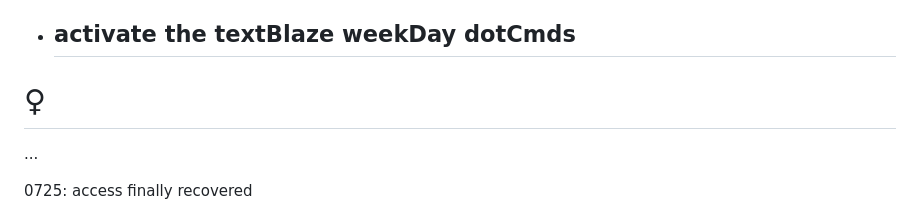
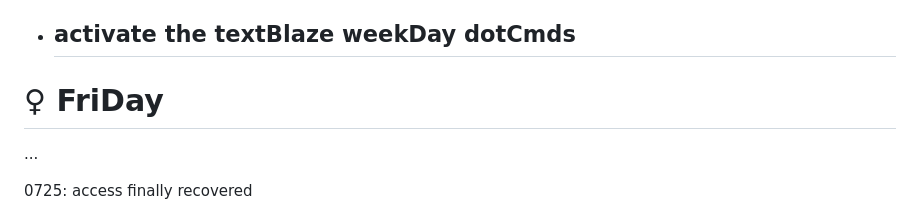
Before and after one commit to HwWobbe/PubBmH, a Markdown page: README.md, the part around the change. GitHub-like rendering.

```diff
--- a/README.md
+++ b/README.md
@@ -37,7 +37,7 @@
 - activate the textBlaze weekDay dotCmds
   -
 
-# ♀
+# ♀ FriDay
 ...
 
 0725: access finally recovered
```
